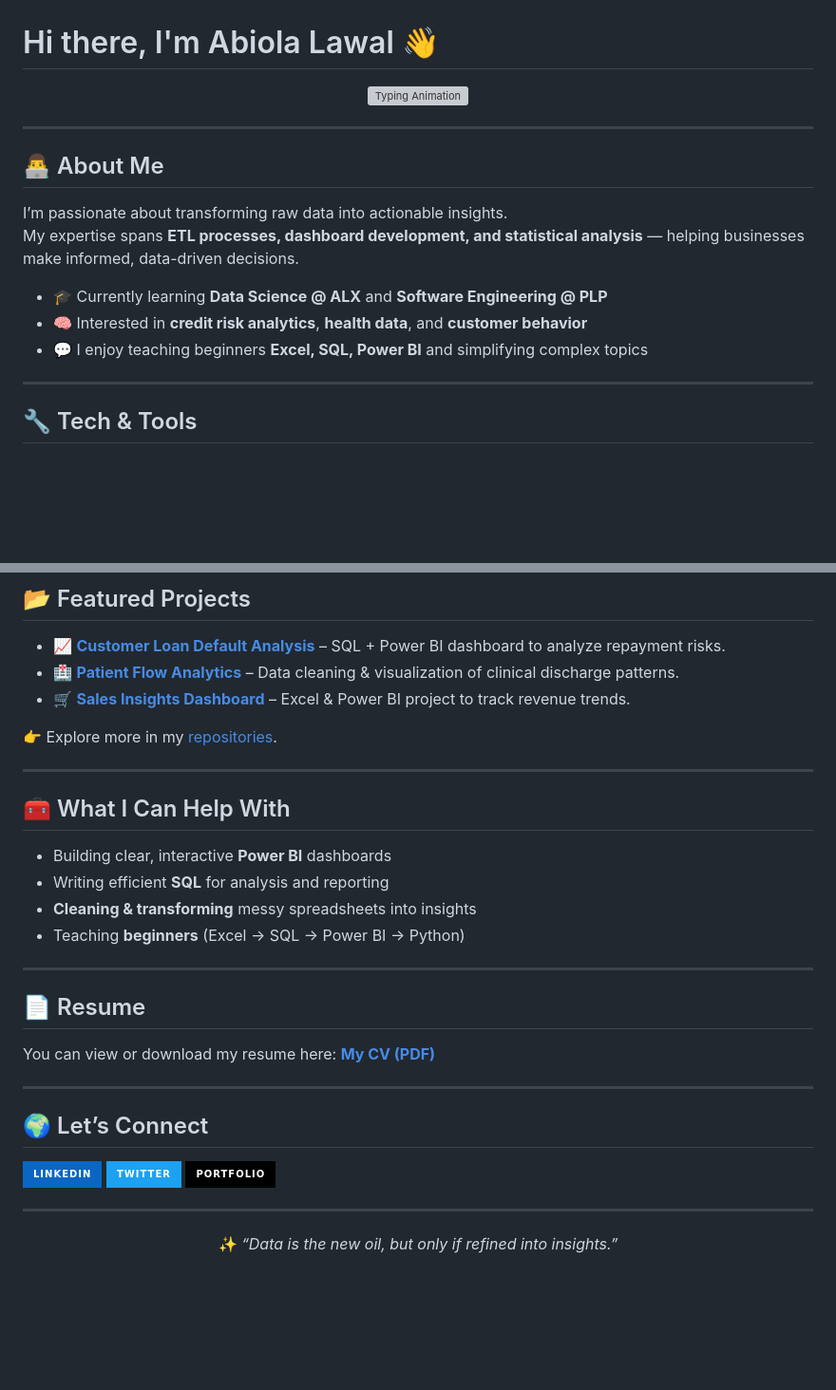
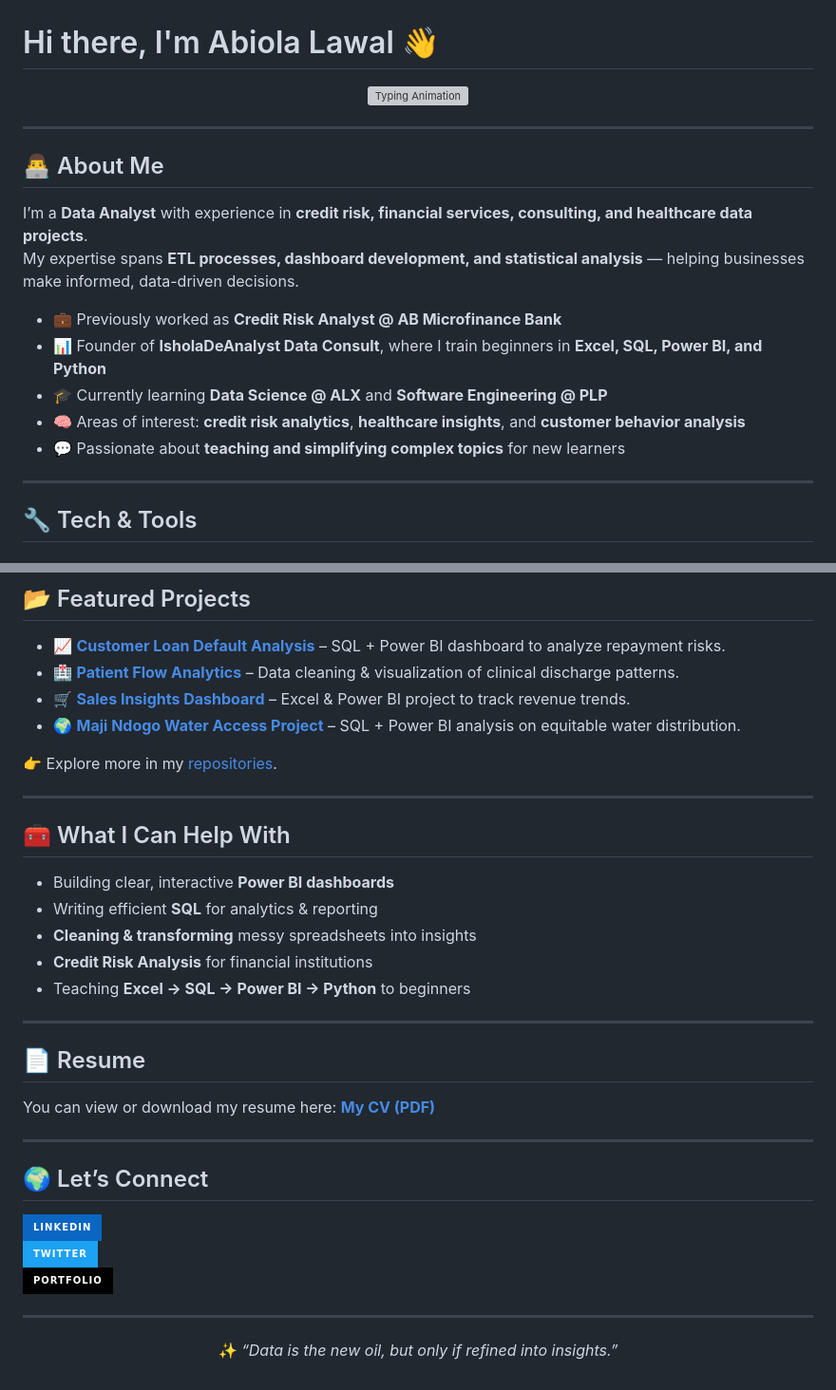
Before and after one commit to abiolalawal14/abiolalawal14, a Markdown page: README.md, 2 parts joined by grey strips. Shown at 95% size. GitHub-like rendering; badges without logos; blank space fills up the shorter version; grey boxes are pictures that could not be loaded.

```diff
--- a/README.md
+++ b/README.md
@@ -9,12 +9,14 @@
 ---
 
 ## 👨‍💻 About Me
-I’m passionate about transforming raw data into actionable insights.
+I’m a **Data Analyst** with experience in **credit risk, financial services, consulting, and healthcare data projects**.
 My expertise spans **ETL processes, dashboard development, and statistical analysis** — helping businesses make informed, data-driven decisions.
 
+- 💼 Previously worked as **Credit Risk Analyst @ AB Microfinance Bank**
+- 📊 Founder of **IsholaDeAnalyst Data Consult**, where I train beginners in **Excel, SQL, Power BI, and Python**
 - 🎓 Currently learning **Data Science @ ALX** and **Software Engineering @ PLP**
-- 🧠 Interested in **credit risk analytics**, **health data**, and **customer behavior**
-- 💬 I enjoy teaching beginners **Excel, SQL, Power BI** and simplifying complex topics
+- 🧠 Areas of interest: **credit risk analytics**, **healthcare insights**, and **customer behavior analysis**
+- 💬 Passionate about **teaching and simplifying complex topics** for new learners
 
 ---
 
@@ -55,16 +57,18 @@ My expertise spans **ETL processes, dashboard development, and statistical analy
 - 📈 **[Customer Loan Default Analysis](#)** – SQL + Power BI dashboard to analyze repayment risks.
 - 🏥 **[Patient Flow Analytics](#)** – Data cleaning & visualization of clinical discharge patterns.
 - 🛒 **[Sales Insights Dashboard](#)** – Excel & Power BI project to track revenue trends.
+- 🌍 **[Maji Ndogo Water Access Project](#)** – SQL + Power BI analysis on equitable water distribution.
 
 👉 Explore more in my [repositories](https://github.com/abiolalawal14?tab=repositories).
 
 ---
 
 ## 🧰 What I Can Help With
-- Building clear, interactive **Power BI** dashboards
-- Writing efficient **SQL** for analysis and reporting
+- Building clear, interactive **Power BI dashboards**
+- Writing efficient **SQL** for analytics & reporting
 - **Cleaning & transforming** messy spreadsheets into insights
-- Teaching **beginners** (Excel → SQL → Power BI → Python)
+- **Credit Risk Analysis** for financial institutions
+- Teaching **Excel → SQL → Power BI → Python** to beginners
 
 ---
 
@@ -76,7 +80,7 @@ You can view or download my resume here: **[My CV (PDF)](https://YOUR-CV-LINK.co
 ## 🌍 Let’s Connect
 [![LinkedIn](https://img.shields.io/badge/LinkedIn-0A66C2?style=for-the-badge&logo=linkedin&logoColor=white)](https://www.linkedin.com/in/abiola-lawal-abdulrafiu)
 [![Twitter](https://img.shields.io/badge/Twitter-1DA1F2?style=for-the-badge&logo=twitter&logoColor=white)](https://x.com/amabi120)
-[![Portfolio](https://img.shields.io/badge/Portfolio-000000?style=for-the-badge&logo=github&logoColor=white)](https://YOURPORTFOLIOLINK)
+[![Portfolio](https://img.shields.io/badge/Portfolio-000000?style=for-the-badge&logo=github&logoColor=white)](https://abiolalawal14.github.io)
 
 ---
 
```
Also changed, not shown: other parts of README.md (+1 -1 lines).
